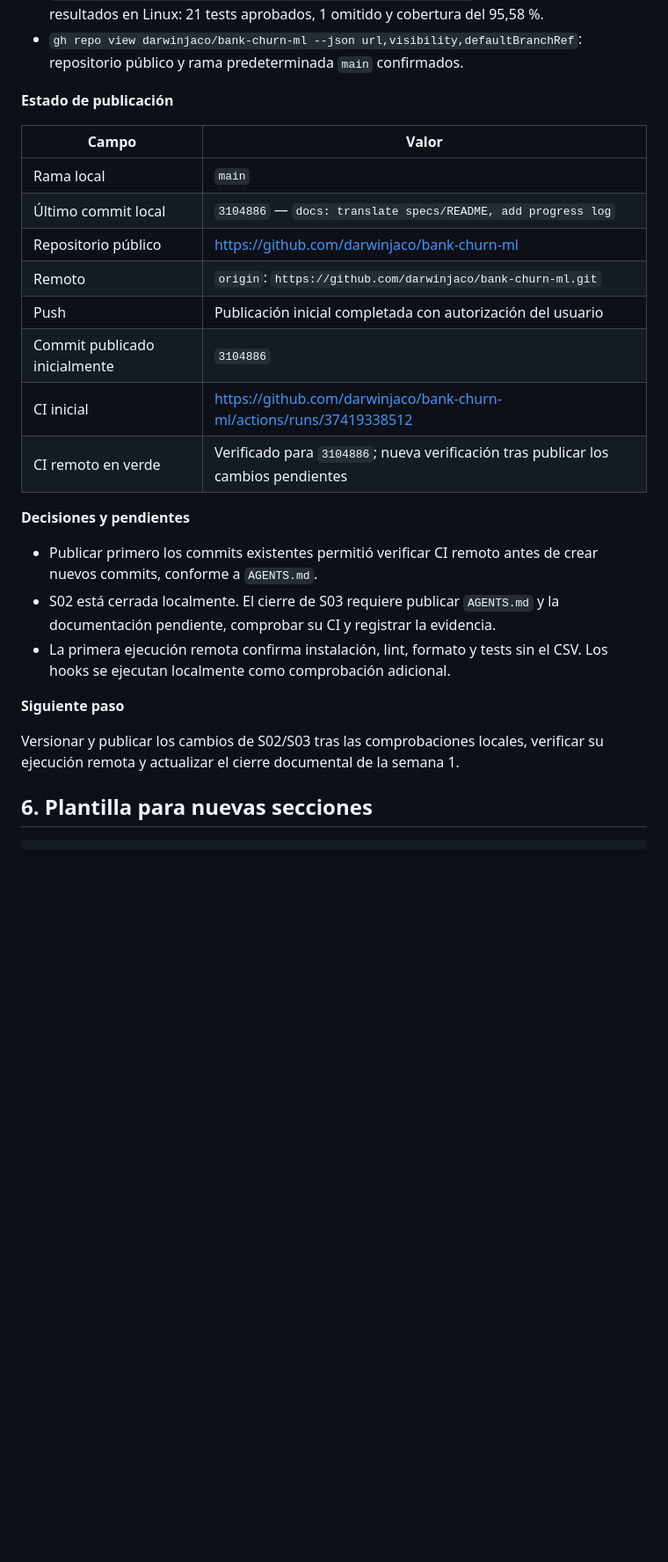
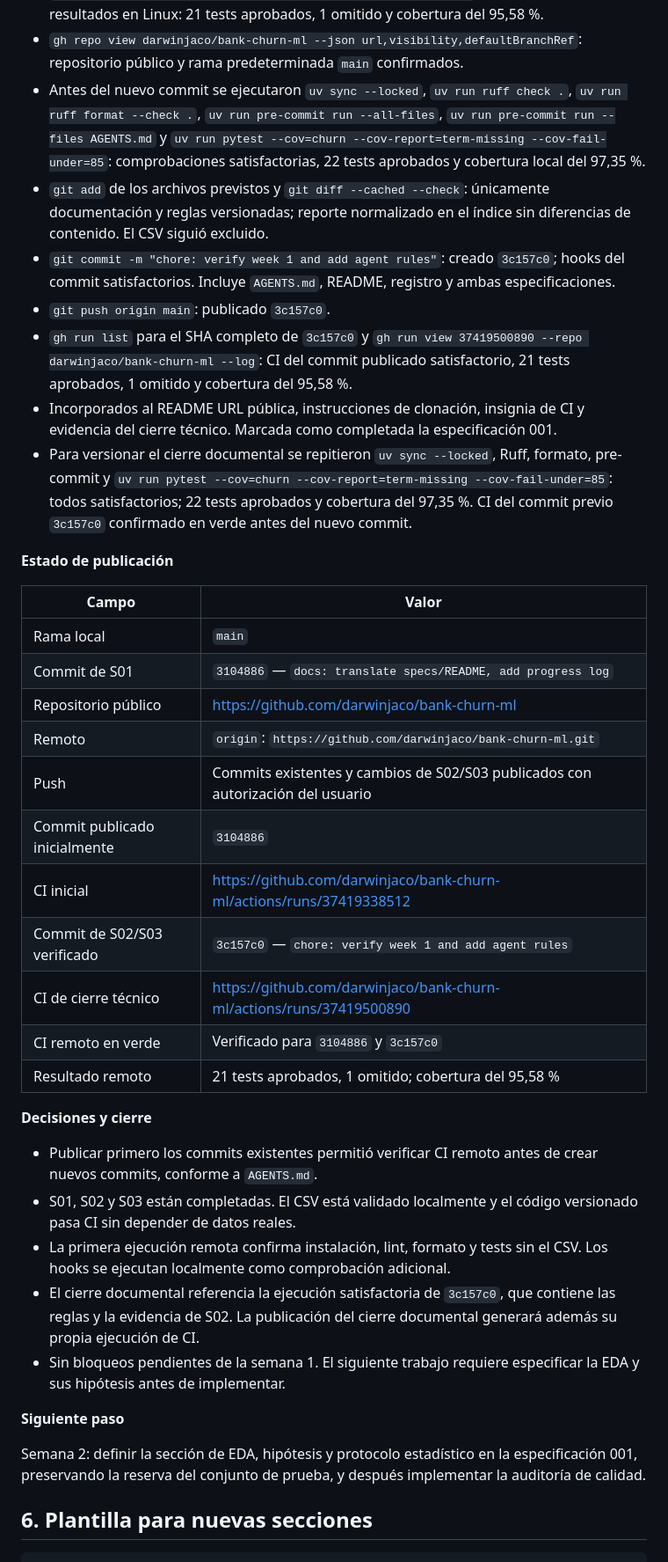
Before and after one commit to darwinjaco/bank-churn-ml, a Markdown page: docs/registro-avance.md, the part around one of its changes. Shown at 88% size. Rendered like a GitHub page; blank space fills up the shorter version.

```diff
--- a/docs/registro-avance.md
+++ b/docs/registro-avance.md
@@ -236,29 +236,41 @@ Completar S03 cuando el usuario cree el remoto y autorice la publicación; conse
 - `gh run watch 37419338512 --repo darwinjaco/bank-churn-ml --exit-status --interval 10`: ejecución satisfactoria.
 - `gh run view 37419338512 --repo darwinjaco/bank-churn-ml --log`: comprobados los resultados en Linux: 21 tests aprobados, 1 omitido y cobertura del 95,58 %.
 - `gh repo view darwinjaco/bank-churn-ml --json url,visibility,defaultBranchRef`: repositorio público y rama predeterminada `main` confirmados.
+- Antes del nuevo commit se ejecutaron `uv sync --locked`, `uv run ruff check .`, `uv run ruff format --check .`, `uv run pre-commit run --all-files`, `uv run pre-commit run --files AGENTS.md` y `uv run pytest --cov=churn --cov-report=term-missing --cov-fail-under=85`: comprobaciones satisfactorias, 22 tests aprobados y cobertura local del 97,35 %.
+- `git add` de los archivos previstos y `git diff --cached --check`: únicamente documentación y reglas versionadas; reporte normalizado en el índice sin diferencias de contenido. El CSV siguió excluido.
+- `git commit -m "chore: verify week 1 and add agent rules"`: creado `3c157c0`; hooks del commit satisfactorios. Incluye `AGENTS.md`, README, registro y ambas especificaciones.
+- `git push origin main`: publicado `3c157c0`.
+- `gh run list` para el SHA completo de `3c157c0` y `gh run view 37419500890 --repo darwinjaco/bank-churn-ml --log`: CI del commit publicado satisfactorio, 21 tests aprobados, 1 omitido y cobertura del 95,58 %.
+- Incorporados al README URL pública, instrucciones de clonación, insignia de CI y evidencia del cierre técnico. Marcada como completada la especificación 001.
+- Para versionar el cierre documental se repitieron `uv sync --locked`, Ruff, formato, pre-commit y `uv run pytest --cov=churn --cov-report=term-missing --cov-fail-under=85`: todos satisfactorios; 22 tests aprobados y cobertura del 97,35 %. CI del commit previo `3c157c0` confirmado en verde antes del nuevo commit.
 
 **Estado de publicación**
 
 | Campo | Valor |
 |---|---|
 | Rama local | `main` |
-| Último commit local | `3104886` — `docs: translate specs/README, add progress log` |
+| Commit de S01 | `3104886` — `docs: translate specs/README, add progress log` |
 | Repositorio público | https://github.com/darwinjaco/bank-churn-ml |
 | Remoto | `origin`: `https://github.com/darwinjaco/bank-churn-ml.git` |
-| Push | Publicación inicial completada con autorización del usuario |
+| Push | Commits existentes y cambios de S02/S03 publicados con autorización del usuario |
 | Commit publicado inicialmente | `3104886` |
 | CI inicial | https://github.com/darwinjaco/bank-churn-ml/actions/runs/37419338512 |
-| CI remoto en verde | Verificado para `3104886`; nueva verificación tras publicar los cambios pendientes |
+| Commit de S02/S03 verificado | `3c157c0` — `chore: verify week 1 and add agent rules` |
+| CI de cierre técnico | https://github.com/darwinjaco/bank-churn-ml/actions/runs/37419500890 |
+| CI remoto en verde | Verificado para `3104886` y `3c157c0` |
+| Resultado remoto | 21 tests aprobados, 1 omitido; cobertura del 95,58 % |
 
-**Decisiones y pendientes**
+**Decisiones y cierre**
 
 - Publicar primero los commits existentes permitió verificar CI remoto antes de crear nuevos commits, conforme a `AGENTS.md`.
-- S02 está cerrada localmente. El cierre de S03 requiere publicar `AGENTS.md` y la documentación pendiente, comprobar su CI y registrar la evidencia.
+- S01, S02 y S03 están completadas. El CSV está validado localmente y el código versionado pasa CI sin depender de datos reales.
 - La primera ejecución remota confirma instalación, lint, formato y tests sin el CSV. Los hooks se ejecutan localmente como comprobación adicional.
+- El cierre documental referencia la ejecución satisfactoria de `3c157c0`, que contiene las reglas y la evidencia de S02. La publicación del cierre documental generará además su propia ejecución de CI.
+- Sin bloqueos pendientes de la semana 1. El siguiente trabajo requiere especificar la EDA y sus hipótesis antes de implementar.
 
 **Siguiente paso**
 
-Versionar y publicar los cambios de S02/S03 tras las comprobaciones locales, verificar su ejecución remota y actualizar el cierre documental de la semana 1.
+Semana 2: definir la sección de EDA, hipótesis y protocolo estadístico en la especificación 001, preservando la reserva del conjunto de prueba, y después implementar la auditoría de calidad.
 
 ## 6. Plantilla para nuevas secciones
 
```
Also changed, not shown: other parts of docs/registro-avance.md (+9 -9 lines), README.md (+18 -17 lines), specs/001-overview-and-data-contract.md (+3 -3 lines).
